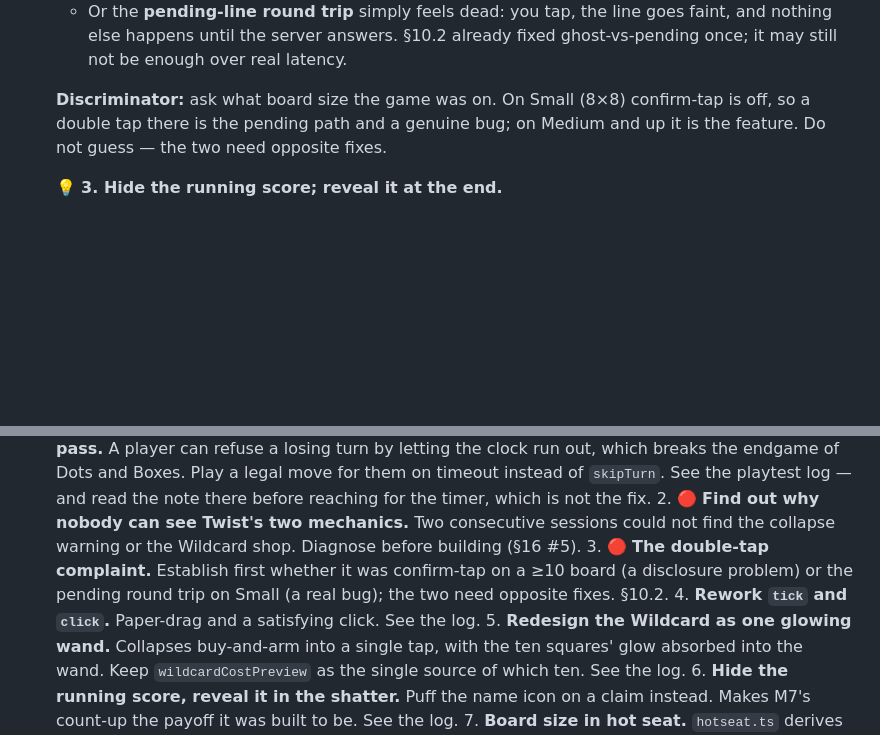
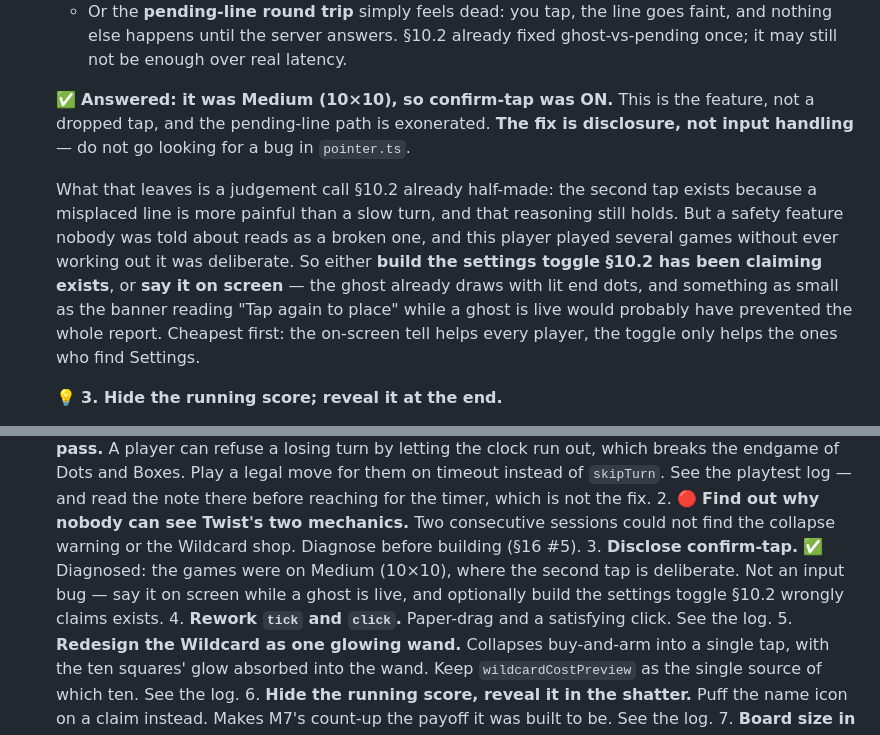
Before and after one commit to ZzCharles/TheBox, a Markdown page: PROJECT.md, 2 parts joined by grey strips. Rendered like a GitHub page; blank space fills up the shorter version.

Commit message:
The double tap was Medium, so it was confirm-tap all along
Answers the discriminator from the last commit: the games were on a
10x10 board, where the second tap is deliberate. So pointer.ts is
exonerated and nobody should go bug-hunting in it — what is wrong is
that a player played several games without ever learning the second tap
was on purpose.

Which makes it a disclosure fix, not an input one. The banner already
has a fixed row and the ghost already lights its end dots; saying "tap
again to place" while a ghost is live is smaller than the settings
toggle §10.2 has been falsely advertising, and it reaches every player
rather than only the ones who open Settings.

Co-Authored-By: Claude Opus 5 <noreply@anthropic.com>

```diff
--- a/PROJECT.md
+++ b/PROJECT.md
@@ -233,9 +233,19 @@ Two things only the real deploy revealed:
     nothing else happens until the server answers. §10.2 already fixed ghost-vs-pending
     once; it may still not be enough over real latency.
 
-  **Discriminator:** ask what board size the game was on. On Small (8×8) confirm-tap is off,
-  so a double tap there is the pending path and a genuine bug; on Medium and up it is the
-  feature. Do not guess — the two need opposite fixes.
+  ✅ **Answered: it was Medium (10×10), so confirm-tap was ON.** This is the feature, not a
+  dropped tap, and the pending-line path is exonerated. **The fix is disclosure, not input
+  handling** — do not go looking for a bug in `pointer.ts`.
+
+  What that leaves is a judgement call §10.2 already half-made: the second tap exists
+  because a misplaced line is more painful than a slow turn, and that reasoning still
+  holds. But a safety feature nobody was told about reads as a broken one, and this player
+  played several games without ever working out it was deliberate. So either **build the
+  settings toggle §10.2 has been claiming exists**, or **say it on screen** — the ghost
+  already draws with lit end dots, and something as small as the banner reading
+  "Tap again to place" while a ghost is live would probably have prevented the whole
+  report. Cheapest first: the on-screen tell helps every player, the toggle only helps the
+  ones who find Settings.
 
   💡 **3. Hide the running score; reveal it at the end.**
   > "Maybe not show the scores early, so they won't know if they are ahead. When capturing
@@ -1492,9 +1502,9 @@ special handling at the call site.
       2. 🔴 **Find out why nobody can see Twist's two mechanics.** Two consecutive sessions
          could not find the collapse warning or the Wildcard shop. Diagnose before building
          (§16 #5).
-      3. 🔴 **The double-tap complaint.** Establish first whether it was confirm-tap on a
-         ≥10 board (a disclosure problem) or the pending round trip on Small (a real bug);
-         the two need opposite fixes. §10.2.
+      3. **Disclose confirm-tap.** ✅ Diagnosed: the games were on Medium (10×10), where the
+         second tap is deliberate. Not an input bug — say it on screen while a ghost is
+         live, and optionally build the settings toggle §10.2 wrongly claims exists.
       4. **Rework `tick` and `click`.** Paper-drag and a satisfying click. See the log.
       5. **Redesign the Wildcard as one glowing wand.** Collapses buy-and-arm into a single
          tap, with the ten squares' glow absorbed into the wand. Keep `wildcardCostPreview`
```
